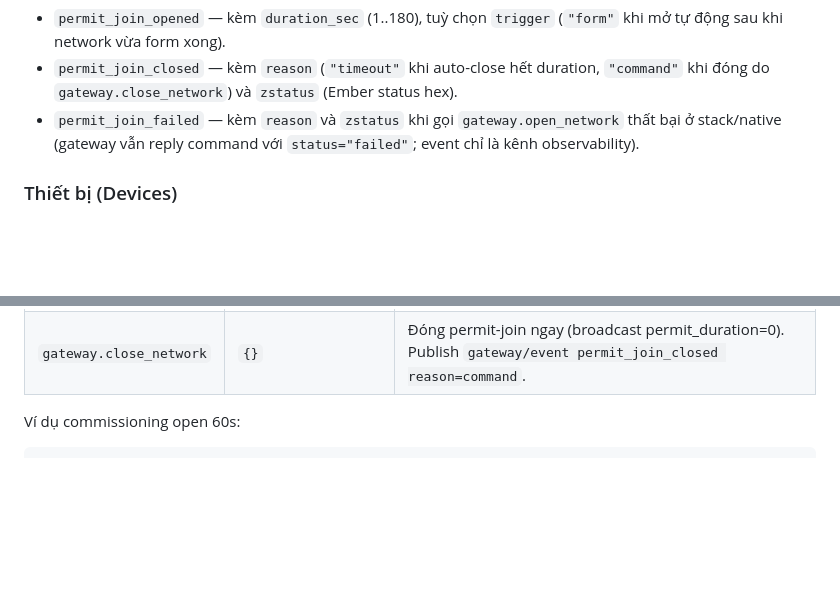
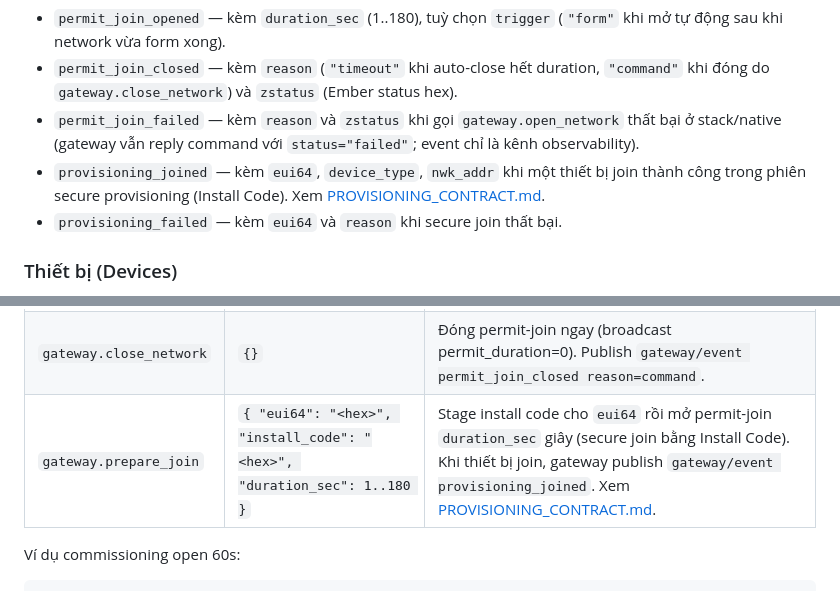
Before and after one commit to ducanh186/zigbee-ble-orchestration-platform, a Markdown page: docs/MQTT_CONTRACT.md, 2 parts joined by grey strips. GitHub-like rendering; blank space fills up the shorter version.

```diff
--- a/docs/MQTT_CONTRACT.md
+++ b/docs/MQTT_CONTRACT.md
@@ -96,6 +96,10 @@ khi cửa permit-join mở/đóng. Payload có dạng:
 - `permit_join_failed` — kèm `reason` và `zstatus` khi gọi
   `gateway.open_network` thất bại ở stack/native (gateway vẫn reply
   command với `status="failed"`; event chỉ là kênh observability).
+- `provisioning_joined` — kèm `eui64`, `device_type`, `nwk_addr` khi một
+  thiết bị join thành công trong phiên secure provisioning (Install Code).
+  Xem [PROVISIONING_CONTRACT.md](./PROVISIONING_CONTRACT.md).
+- `provisioning_failed` — kèm `eui64` và `reason` khi secure join thất bại.
 
 ### Thiết bị (Devices)
 
@@ -357,6 +361,7 @@ Op v1:
 | --- | --- | --- |
 | `gateway.open_network` | `{ "duration_sec": 1..180 }` | Broadcast permit-join (network-creator-security plugin) trong `duration_sec` giây. Gateway tự đóng khi hết thời gian và publish `gateway/event permit_join_closed reason=timeout`. |
 | `gateway.close_network` | `{}` | Đóng permit-join ngay (broadcast permit_duration=0). Publish `gateway/event permit_join_closed reason=command`. |
+| `gateway.prepare_join` | `{ "eui64": "<hex>", "install_code": "<hex>", "duration_sec": 1..180 }` | Stage install code cho `eui64` rồi mở permit-join `duration_sec` giây (secure join bằng Install Code). Khi thiết bị join, gateway publish `gateway/event provisioning_joined`. Xem [PROVISIONING_CONTRACT.md](./PROVISIONING_CONTRACT.md). |
 
 Ví dụ commissioning open 60s:
 
```
Also changed, not shown: docs/ADAPTER_ACTION_MAP.md (+5 -0 lines), docs/PROVISIONING_CONTRACT.md (added, +304 -0 lines).
